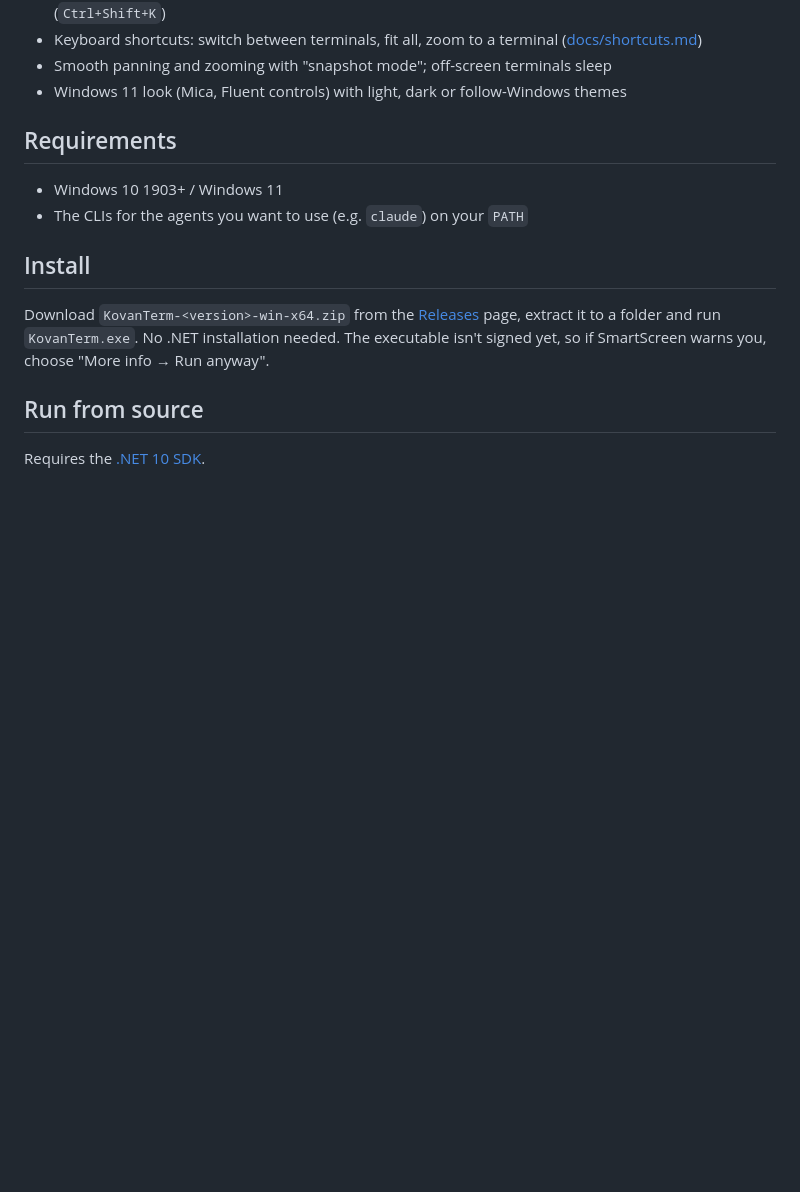
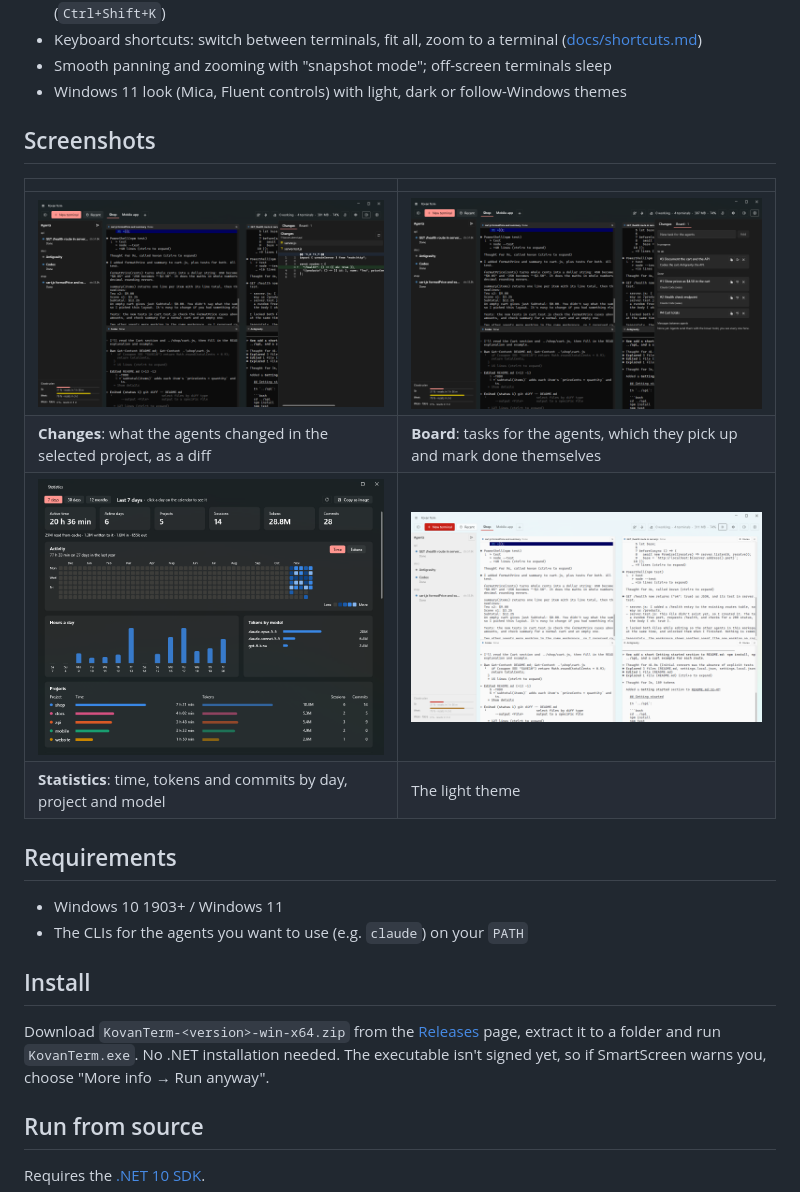
Before and after one commit to MuhammedKaradas/kovan-term, a Markdown page: README.md, the part around one of its changes. GitHub-like rendering; pictures changed too: docs/images/board.png (added), docs/images/changes.png (added), docs/images/light.png (added); blank space fills up the shorter version.

```diff
--- a/README.md
+++ b/README.md
@@ -33,6 +37,15 @@ about 3.5× less than an xterm.js-in-WebView2 equivalent
 - Keyboard shortcuts: switch between terminals, fit all, zoom to a terminal ([docs/shortcuts.md](docs/shortcuts.md))
 - Smooth panning and zooming with "snapshot mode"; off-screen terminals sleep
 - Windows 11 look (Mica, Fluent controls) with light, dark or follow-Windows themes
+
+## Screenshots
+
+| | |
+|---|---|
+| ![Changes panel](docs/images/changes.png) | ![Board](docs/images/board.png) |
+| **Changes**: what the agents changed in the selected project, as a diff | **Board**: tasks for the agents, which they pick up and mark done themselves |
+| ![Statistics window](docs/images/statistics.png) | ![Light theme](docs/images/light.png) |
+| **Statistics**: time, tokens and commits by day, project and model | The light theme |
 
 ## Requirements
 
```
Also changed, not shown: other parts of README.md (+4 -0 lines), README.tr.md (+13 -0 lines), docs/images/canvas.png (added).
